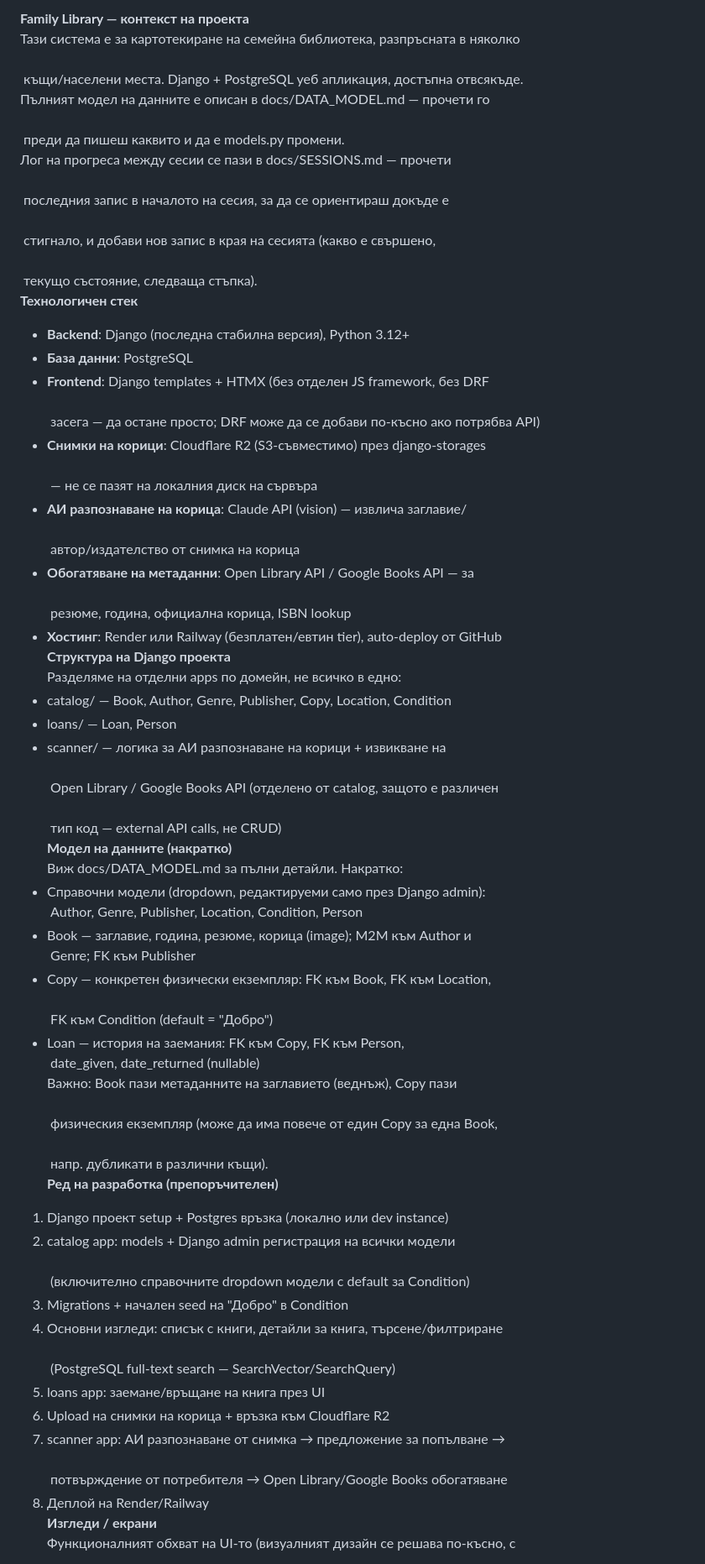
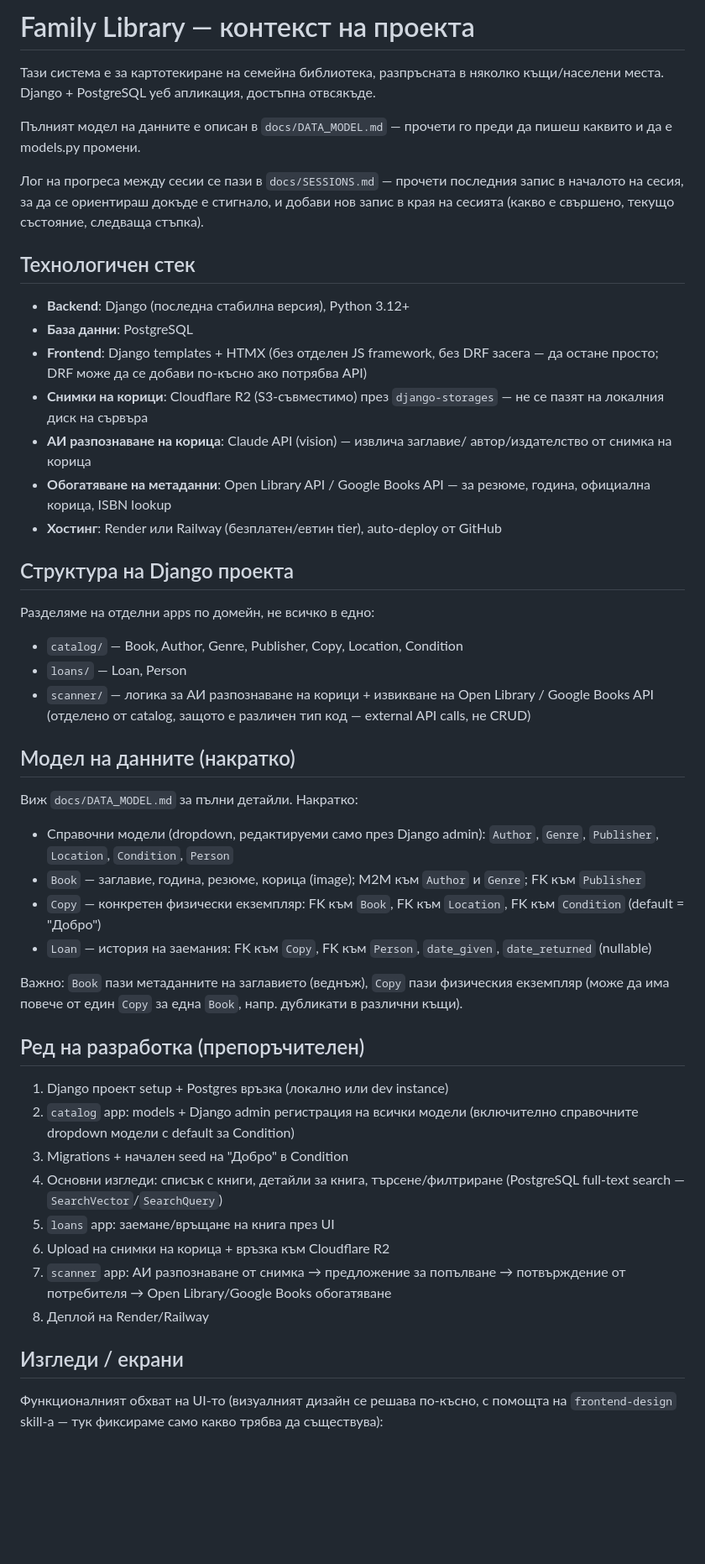
Before and after one commit to Dimitrandir/Books_catalogue_webapp, a Markdown page: CLAUDE.md, the part around one of its changes. Shown at 84% size. Drawn GitHub-style; blank space fills up the shorter version.

Commit message:
Fix mangled markdown formatting in CLAUDE.md
Co-Authored-By: Claude Sonnet 5 <noreply@anthropic.com>

```diff
--- a/CLAUDE.md
+++ b/CLAUDE.md
@@ -1,73 +1,74 @@
-**Family Library — контекст на проекта**
+# Family Library — контекст на проекта
+
 Тази система е за картотекиране на семейна библиотека, разпръсната в няколко
+къщи/населени места. Django + PostgreSQL уеб апликация, достъпна отвсякъде.
 
- къщи/населени места. Django + PostgreSQL уеб апликация, достъпна отвсякъде.
-Пълният модел на данните е описан в docs/DATA_MODEL.md — прочети го
+Пълният модел на данните е описан в `docs/DATA_MODEL.md` — прочети го
+преди да пишеш каквито и да е models.py промени.
 
- преди да пишеш каквито и да е models.py промени.
-Лог на прогреса между сесии се пази в docs/SESSIONS.md — прочети
+Лог на прогреса между сесии се пази в `docs/SESSIONS.md` — прочети
+последния запис в началото на сесия, за да се ориентираш докъде е
+стигнало, и добави нов запис в края на сесията (какво е свършено,
+текущо състояние, следваща стъпка).
 
- последния запис в началото на сесия, за да се ориентираш докъде е
+## Технологичен стек
 
- стигнало, и добави нов запис в края на сесията (какво е свършено,
-
- текущо състояние, следваща стъпка).
-**Технологичен стек**
 - **Backend**: Django (последна стабилна версия), Python 3.12+
 - **База данни**: PostgreSQL
 - **Frontend**: Django templates + HTMX (без отделен JS framework, без DRF
+  засега — да остане просто; DRF може да се добави по-късно ако потрябва API)
+- **Снимки на корици**: Cloudflare R2 (S3-съвместимо) през `django-storages`
+  — не се пазят на локалния диск на сървъра
+- **АИ разпознаване на корица**: Claude API (vision) — извлича заглавие/
+  автор/издателство от снимка на корица
+- **Обогатяване на метаданни**: Open Library API / Google Books API — за
+  резюме, година, официална корица, ISBN lookup
+- **Хостинг**: Render или Railway (безплатен/евтин tier), auto-deploy от GitHub
 
- засега — да остане просто; DRF може да се добави по-късно ако потрябва API)
-- **Снимки на корици**: Cloudflare R2 (S3-съвместимо) през django-storages
+## Структура на Django проекта
 
- — не се пазят на локалния диск на сървъра
-- **АИ разпознаване на корица**: Claude API (vision) — извлича заглавие/
+Разделяме на отделни apps по домейн, не всичко в едно:
 
- автор/издателство от снимка на корица
-- **Обогатяване на метаданни**: Open Library API / Google Books API — за
+- `catalog/` — Book, Author, Genre, Publisher, Copy, Location, Condition
+- `loans/` — Loan, Person
+- `scanner/` — логика за АИ разпознаване на корици + извикване на
+  Open Library / Google Books API (отделено от catalog, защото е различен
+  тип код — external API calls, не CRUD)
 
- резюме, година, официална корица, ISBN lookup
-- **Хостинг**: Render или Railway (безплатен/евтин tier), auto-deploy от GitHub
-**Структура на Django проекта**
-Разделяме на отделни apps по домейн, не всичко в едно:
-- catalog/ — Book, Author, Genre, Publisher, Copy, Location, Condition
-- loans/ — Loan, Person
-- scanner/ — логика за АИ разпознаване на корици + извикване на
+## Модел на данните (накратко)
 
- Open Library / Google Books API (отделено от catalog, защото е различен
+Виж `docs/DATA_MODEL.md` за пълни детайли. Накратко:
 
- тип код — external API calls, не CRUD)
-**Модел на данните (накратко)**
-Виж docs/DATA_MODEL.md за пълни детайли. Накратко:
 - Справочни модели (dropdown, редактируеми само през Django admin):
- Author, Genre, Publisher, Location, Condition, Person
-- Book — заглавие, година, резюме, корица (image); M2M към Author и
- Genre; FK към Publisher
-- Copy — конкретен физически екземпляр: FK към Book, FK към Location,
+  `Author`, `Genre`, `Publisher`, `Location`, `Condition`, `Person`
+- `Book` — заглавие, година, резюме, корица (image); M2M към `Author` и
+  `Genre`; FK към `Publisher`
+- `Copy` — конкретен физически екземпляр: FK към `Book`, FK към `Location`,
+  FK към `Condition` (default = "Добро")
+- `Loan` — история на заемания: FK към `Copy`, FK към `Person`,
+  `date_given`, `date_returned` (nullable)
 
- FK към Condition (default = "Добро")
-- Loan — история на заемания: FK към Copy, FK към Person,
- date_given, date_returned (nullable)
-Важно: Book пази метаданните на заглавието (веднъж), Copy пази
+Важно: `Book` пази метаданните на заглавието (веднъж), `Copy` пази
+физическия екземпляр (може да има повече от един `Copy` за една `Book`,
+напр. дубликати в различни къщи).
 
- физическия екземпляр (може да има повече от един Copy за една Book,
+## Ред на разработка (препоръчителен)
 
- напр. дубликати в различни къщи).
-**Ред на разработка (препоръчителен)**
 1. Django проект setup + Postgres връзка (локално или dev instance)
-2. catalog app: models + Django admin регистрация на всички модели
-
- (включително справочните dropdown модели с default за Condition)
+2. `catalog` app: models + Django admin регистрация на всички модели
+   (включително справочните dropdown модели с default за Condition)
 3. Migrations + начален seed на "Добро" в Condition
 4. Основни изгледи: списък с книги, детайли за книга, търсене/филтриране
+   (PostgreSQL full-text search — `SearchVector`/`SearchQuery`)
+5. `loans` app: заемане/връщане на книга през UI
+6. Upload на снимки на корица + връзка към Cloudflare R2
+7. `scanner` app: АИ разпознаване от снимка → предложение за попълване →
+   потвърждение от потребителя → Open Library/Google Books обогатяване
+8. Деплой на Render/Railway
 
- (PostgreSQL full-text search — SearchVector/SearchQuery)
-5. loans app: заемане/връщане на книга през UI
-6. Upload на снимки на корица + връзка към Cloudflare R2
-7. scanner app: АИ разпознаване от снимка → предложение за попълване →
+## Изгледи / екрани
 
- потвърждение от потребителя → Open Library/Google Books обогатяване
-8. Деплой на Render/Railway
-**Изгледи / екрани**
 Функционалният обхват на UI-то (визуалният дизайн се решава по-късно, с
+помощта на `frontend-design` skill-а — тук фиксираме само какво трябва
+да съществува):
 
```
Also changed, not shown: other parts of CLAUDE.md (+30 -44 lines).
